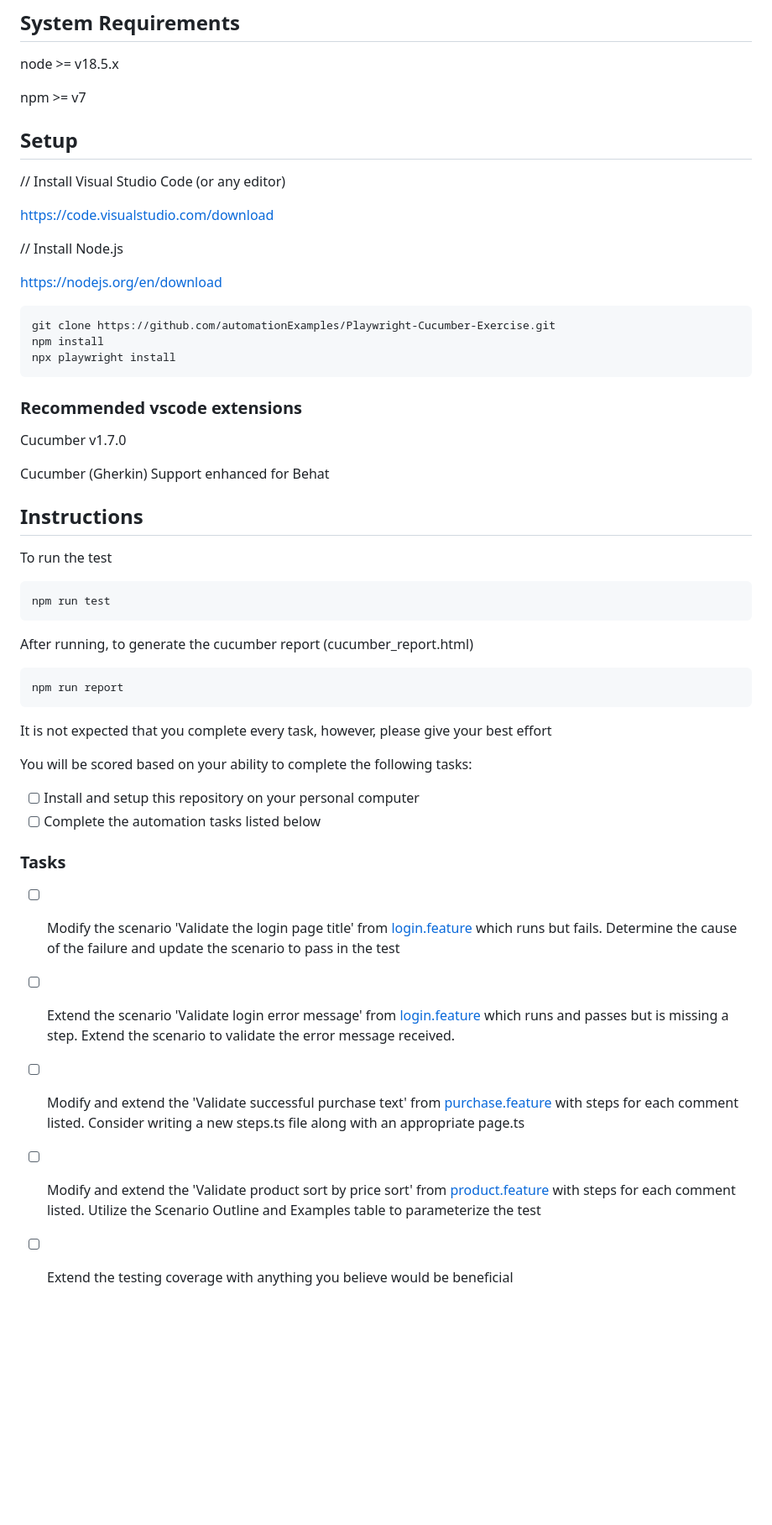
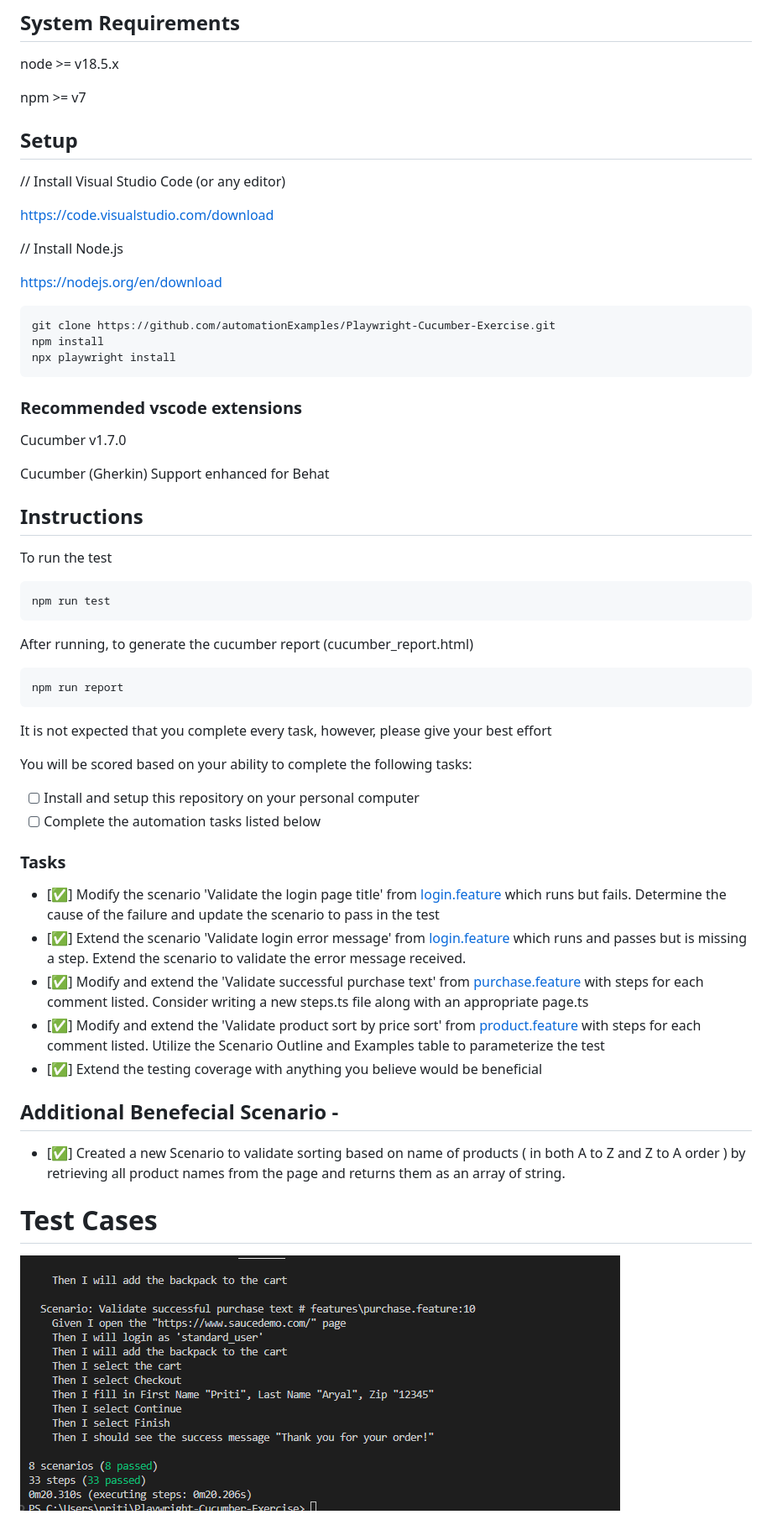
Before and after one commit to automationExamples/Playwright-Cucumber-Exercise, a Markdown page: README.md, the part around one of its changes. Shown at 84% size. Drawn GitHub-style; pictures changed too: assets/test_cases.png (added); blank space fills up the shorter version.

````diff
--- a/README.md
+++ b/README.md
@@ -6,18 +6,15 @@ node >= v18.5.x
 
 npm >= v7
 
-
 ## Setup
 
 // Install Visual Studio Code (or any editor)
 
 https://code.visualstudio.com/download
 
-
 // Install Node.js
 
 https://nodejs.org/en/download
-
 
 ```bash
 git clone https://github.com/automationExamples/Playwright-Cucumber-Exercise.git
@@ -31,14 +28,16 @@ Cucumber v1.7.0
 
 Cucumber (Gherkin) Support enhanced for Behat
 
+## Instructions
 
-## Instructions
 To run the test
+
 ```bash
 npm run test
 ```
 
 After running, to generate the cucumber report (cucumber_report.html)
+
 ```bash
 npm run report
 ```
@@ -51,8 +50,18 @@ You will be scored based on your ability to complete the following tasks:
 - [ ] Complete the automation tasks listed below
 
 ### Tasks
-- [ ] Modify the scenario 'Validate the login page title' from [login.feature](features/login.feature#8) which runs but fails. Determine the cause of the failure and update the scenario to pass in the test
-- [ ] Extend the scenario 'Validate login error message' from [login.feature](features/login.feature#10) which runs and passes but is missing a step. Extend the scenario to validate the error message received.
-- [ ] Modify and extend the 'Validate successful purchase text' from [purchase.feature](features/purchase.feature#6) with steps for each comment listed. Consider writing a new steps.ts file along with an appropriate page.ts
-- [ ] Modify and extend the 'Validate product sort by price sort' from [product.feature](features/product.feature#6) with steps for each comment listed. Utilize the Scenario Outline and Examples table to parameterize the test
-- [ ] Extend the testing coverage with anything you believe would be beneficial
+
+- [✅] Modify the scenario 'Validate the login page title' from [login.feature](features/login.feature#8) which runs but fails. Determine the cause of the failure and update the scenario to pass in the test
+- [✅] Extend the scenario 'Validate login error message' from [login.feature](features/login.feature#10) which runs and passes but is missing a step. Extend the scenario to validate the error message received.
+- [✅] Modify and extend the 'Validate successful purchase text' from [purchase.feature](features/purchase.feature#6) with steps for each comment listed. Consider writing a new steps.ts file along with an appropriate page.ts
+- [✅] Modify and extend the 'Validate product sort by price sort' from [product.feature](features/product.feature#6) with steps for each comment listed. Utilize the Scenario Outline and Examples table to parameterize the test
+- [✅] Extend the testing coverage with anything you believe would be beneficial
+
+## Additional Benefecial Scenario -
+
+- [✅] Created a new Scenario to validate sorting based on name of products ( in both A to Z and Z to A order ) by retrieving all product names from the page and returns them as an array of string.
+
+# Test Cases
+
+![alt text](./assets/test_cases.png)
+
````
Also changed, not shown: other parts of README.md (+3 -0 lines), assets/coverage_report.png (added), 10 other files.
